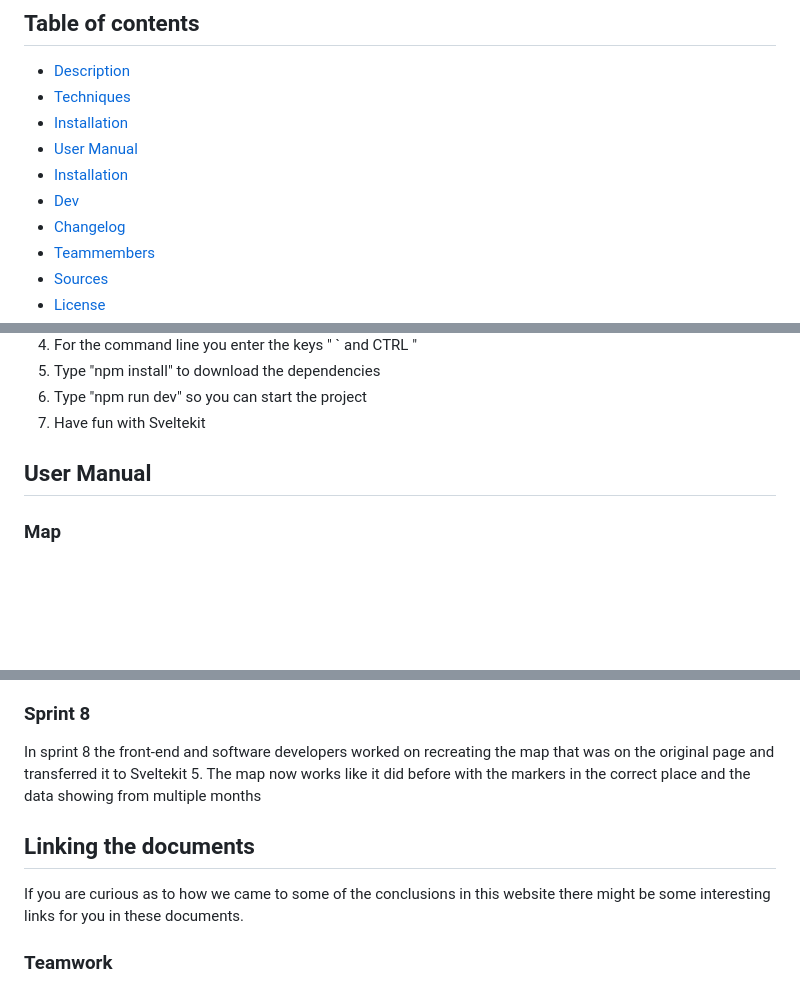
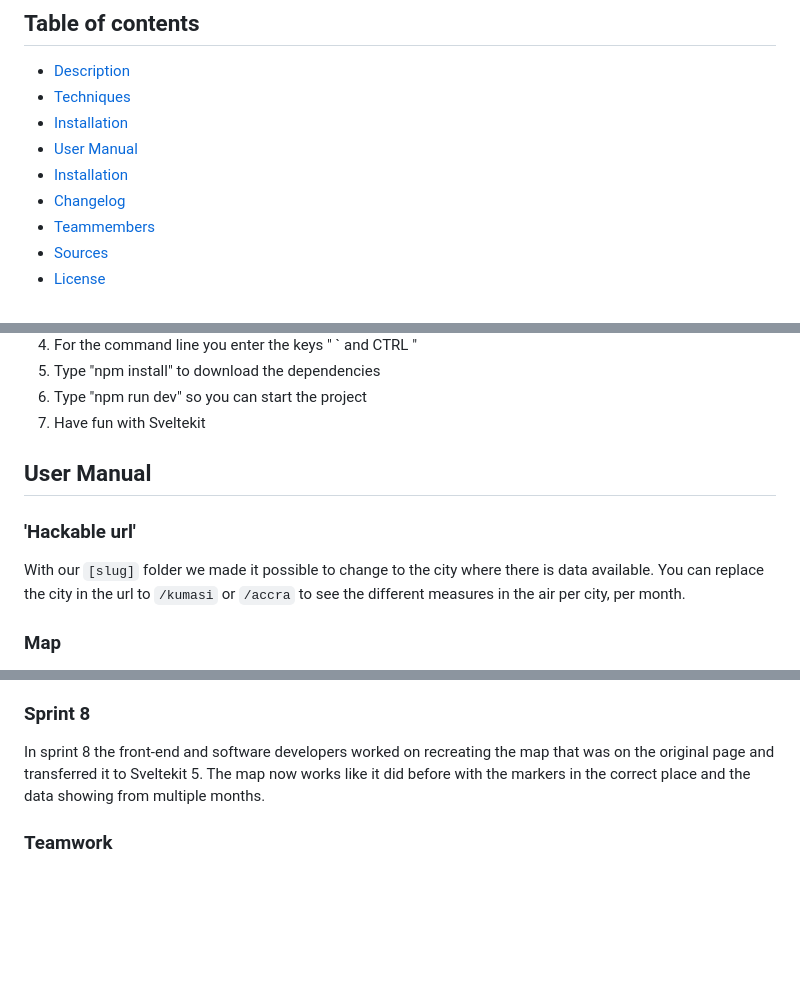
Before and after one commit to fdnd-agency/air-pollution-africa, a Markdown page: README.md, 3 parts joined by grey strips. GitHub-like rendering; blank space fills up the shorter version.

```diff
--- a/README.md
+++ b/README.md
@@ -6,7 +6,6 @@
   * [Installation](#installation)
   * [User Manual](#user-manual)
   * [Installation](#installation)
-  * [Dev](#dev)
   * [Changelog](#changelog)
   * [Teammembers](#team-members)
   * [Sources](#sources)
@@ -48,6 +45,9 @@ As is expected we've used some techniques that span across all pages. We have us
 
 ## User Manual
 
+### 'Hackable url'
+With our `[slug]` folder we made it possible to change to the city where there is data available. You can replace the city in the url to `/kumasi` or `/accra` to see the different measures in the air per city, per month.
+
 ### Map
 The map on the current iteration of the homepage is one of the more complex codes on the website. You can interact with the map by dragging with your mouse or finger on mobile, this way you can navigate through the city of Kumasi in an aerial view. You can zoom in on the map by using the mouse wheel, double clicking on the part you want to be zoomed in on or on mobile use two fingers to press onto the map and divide them to zoom in.
 
@@ -61,12 +61,7 @@ In the sixth sprint of this project we got the briefing of this project and we m
 In the seventh sprint of this project we started transferring and refactoring some of the code that was in the old project. The front-end devlopers transferred the EJS that was used and made it into proper HTML, while also transferring the CSS to the correct files and trying to understand the map. The CMD students had worked out a few more screens for the new design that is to be applied when the new team works on this. The software-developers worked on the backend of the code so the transferring of the data in Directus and the fetching in the project itself.
 
 ### Sprint 8
-In sprint 8 the front-end and software developers worked on recreating the map that was on the original page and transferred it to Sveltekit 5. The map now works like it did before with the markers in the correct place and the data showing from multiple months
-
-
-## Linking the documents
-
-If you are curious as to how we came to some of the conclusions in this website there might be some interesting links for you in these documents.
+In sprint 8 the front-end and software developers worked on recreating the map that was on the original page and transferred it to Sveltekit 5. The map now works like it did before with the markers in the correct place and the data showing from multiple months.
 
 
 ### Teamwork
```
Also changed, not shown: other parts of README.md (+0 -2 lines).
